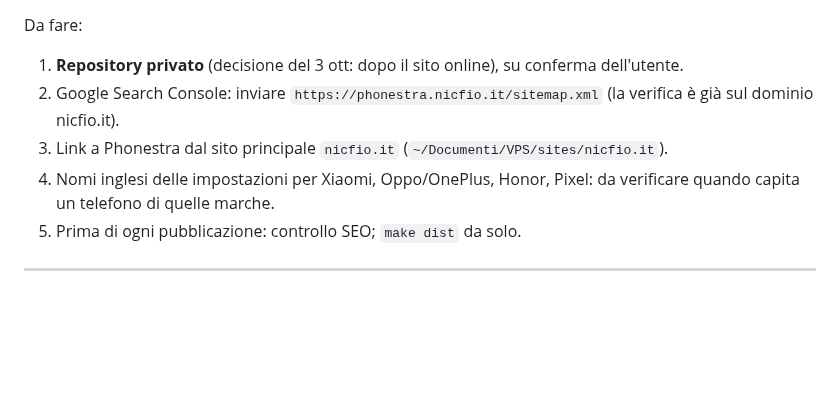
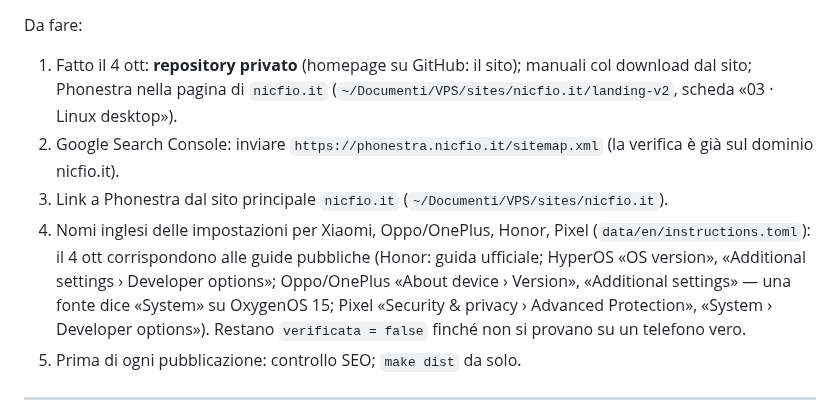
Before and after one commit to nic-fio/PHONESTRA, a Markdown page: notes/next-session.md, the part around the change. GitHub-like rendering; blank space fills up the shorter version.

Commit message:
Repository privato; nomi delle impostazioni controllati sulle guide
Co-Authored-By: Claude Opus 5.5 (1M context) <noreply@anthropic.com>

```diff
--- a/notes/next-session.md
+++ b/notes/next-session.md
@@ -30,13 +30,19 @@ https://phonestra.nicfio.it** (DNS A su OVH, `add-site.sh` sulla VPS,
 dell'AppImage per l'utente è in `~/Phonestra-1.0.0-x86_64.AppImage`.
 
 Da fare:
-1. **Repository privato** (decisione del 3 ott: dopo il sito online), su
-   conferma dell'utente.
+1. Fatto il 4 ott: **repository privato** (homepage su GitHub: il sito);
+   manuali col download dal sito; Phonestra nella pagina di `nicfio.it`
+   (`~/Documenti/VPS/sites/nicfio.it/landing-v2`, scheda «03 · Linux desktop»).
 2. Google Search Console: inviare `https://phonestra.nicfio.it/sitemap.xml`
    (la verifica è già sul dominio nicfio.it).
 3. Link a Phonestra dal sito principale `nicfio.it` (`~/Documenti/VPS/sites/nicfio.it`).
-4. Nomi inglesi delle impostazioni per Xiaomi, Oppo/OnePlus, Honor, Pixel:
-   da verificare quando capita un telefono di quelle marche.
+4. Nomi inglesi delle impostazioni per Xiaomi, Oppo/OnePlus, Honor, Pixel
+   (`data/en/instructions.toml`): il 4 ott corrispondono alle guide pubbliche
+   (Honor: guida ufficiale; HyperOS «OS version», «Additional settings ›
+   Developer options»; Oppo/OnePlus «About device › Version», «Additional
+   settings» — una fonte dice «System» su OxygenOS 15; Pixel «Security &
+   privacy › Advanced Protection», «System › Developer options»). Restano
+   `verificata = false` finché non si provano su un telefono vero.
 5. Prima di ogni pubblicazione: controllo SEO; `make dist` da solo.
 
 ---
```
Also changed, not shown: CLAUDE.md (+2 -2 lines).
